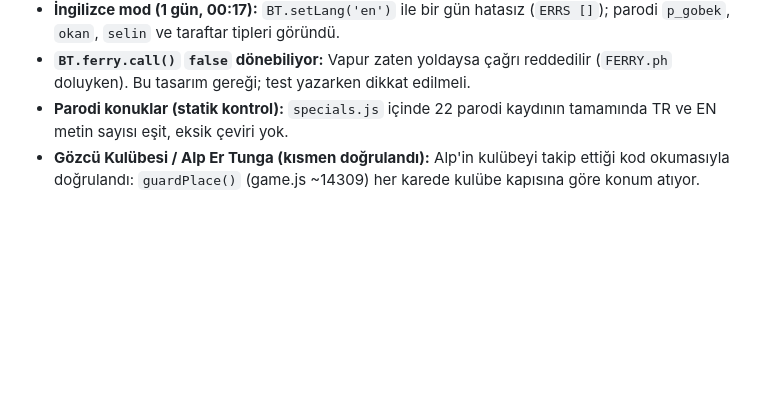
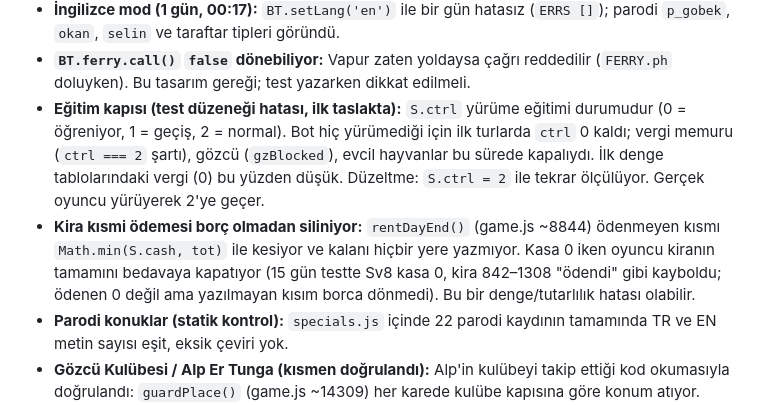
Before and after one commit to recaikas/okult-kahin-byblbn, a Markdown page: balikci-tycoon/notlar/gece-2026-10-27-haiku.md, the part around the change. Rendered like a GitHub page; blank space fills up the shorter version.

Commit message:
Gece oyun testi notları: eğitim kapısı ve kira borcu bulguları
Co-Authored-By: Claude Haiku 5.5 <noreply@anthropic.com>
Claude-Session: https://claude.ai/code/session_01WKR2PyNDHep8cjpQyLZZBd

```diff
--- a/balikci-tycoon/notlar/gece-2026-10-27-haiku.md
+++ b/balikci-tycoon/notlar/gece-2026-10-27-haiku.md
@@ -84,6 +84,8 @@ Sınırlar: oyuncu balık tutmuyor, zone 0 dışındaki bölgeler sadece hamal i
   gün hatasız bitti (`ERRS []`). Tip sayımında taraftarlar (`fan_*`), bastonlu (`amca_k`, `nine_*`) ve parodi (`p_kokarca`) müşteriler göründü.
 - **İngilizce mod (1 gün, 00:17):** `BT.setLang('en')` ile bir gün hatasız (`ERRS []`); parodi `p_gobek`, `okan`, `selin` ve taraftar tipleri göründü.
 - **`BT.ferry.call()` `false` dönebiliyor:** Vapur zaten yoldaysa çağrı reddedilir (`FERRY.ph` doluyken). Bu tasarım gereği; test yazarken dikkat edilmeli.
+- **Eğitim kapısı (test düzeneği hatası, ilk taslakta):** `S.ctrl` yürüme eğitimi durumudur (0 = öğreniyor, 1 = geçiş, 2 = normal). Bot hiç yürümediği için ilk turlarda `ctrl` 0 kaldı; vergi memuru (`ctrl === 2` şartı), gözcü (`gzBlocked`), evcil hayvanlar bu sürede kapalıydı. İlk denge tablolarındaki vergi (0) bu yüzden düşük. Düzeltme: `S.ctrl = 2` ile tekrar ölçülüyor. Gerçek oyuncu yürüyerek 2'ye geçer.
+- **Kira kısmi ödemesi borç olmadan siliniyor:** `rentDayEnd()` (game.js ~8844) ödenmeyen kısmı `Math.min(S.cash, tot)` ile kesiyor ve kalanı hiçbir yere yazmıyor. Kasa 0 iken oyuncu kiranın tamamını bedavaya kapatıyor (15 gün testte Sv8 kasa 0, kira 842–1308 "ödendi" gibi kayboldu; ödenen 0 değil ama yazılmayan kısım borca dönmedi). Bu bir denge/tutarlılık hatası olabilir.
 - **Parodi konuklar (statik kontrol):** `specials.js` içinde 22 parodi kaydının tamamında TR ve EN metin sayısı eşit, eksik çeviri yok.
 - **Gözcü Kulübesi / Alp Er Tunga (kısmen doğrulandı):** Alp'in kulübeyi takip ettiği kod okumasıyla doğrulandı: `guardPlace()`
   (game.js ~14309) her karede kulübe kapısına göre konum atıyor. Ancak `GUARD` konumu hook'lara açık değil; hikâye adımı
```
